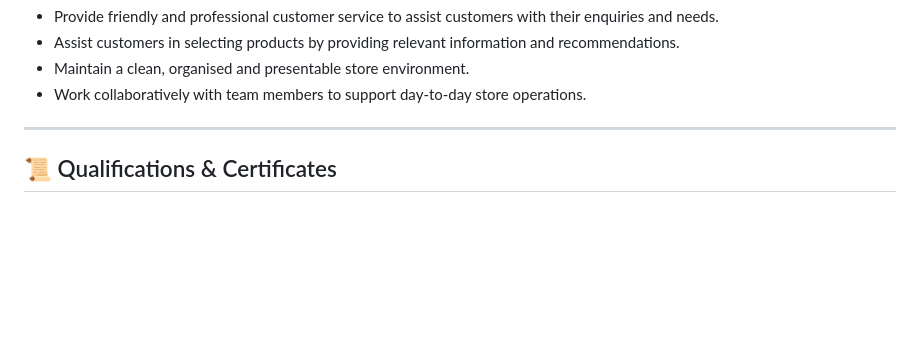
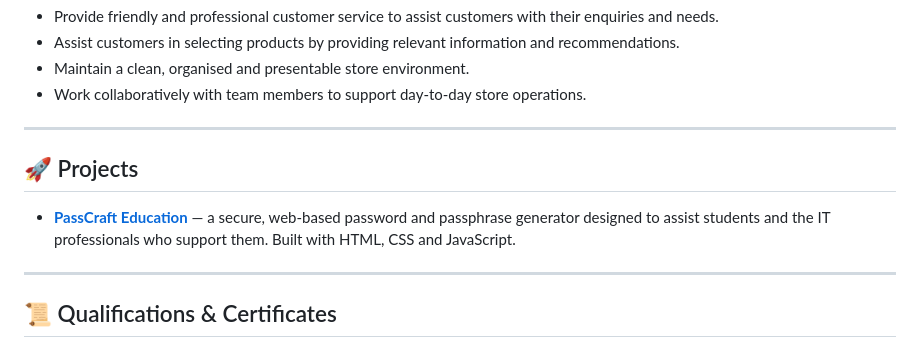
Before and after one commit to guilliharold/guilliharold, a Markdown page: README.md, the part around the change. Drawn GitHub-style; folded sections open; blank space fills up the shorter version.

```diff
--- a/README.md
+++ b/README.md
@@ -46,6 +46,12 @@ Hi, I'm Harold! I'm passionate about technology, with a background in IT support
 - Work collaboratively with team members to support day-to-day store operations.
 
 </details>
+
+---
+
+## 🚀 Projects
+
+- **[PassCraft Education](https://guilliharold.github.io/passcraft-education/)** — a secure, web-based password and passphrase generator designed to assist students and the IT professionals who support them. Built with HTML, CSS and JavaScript.
 
 ---
 
```
